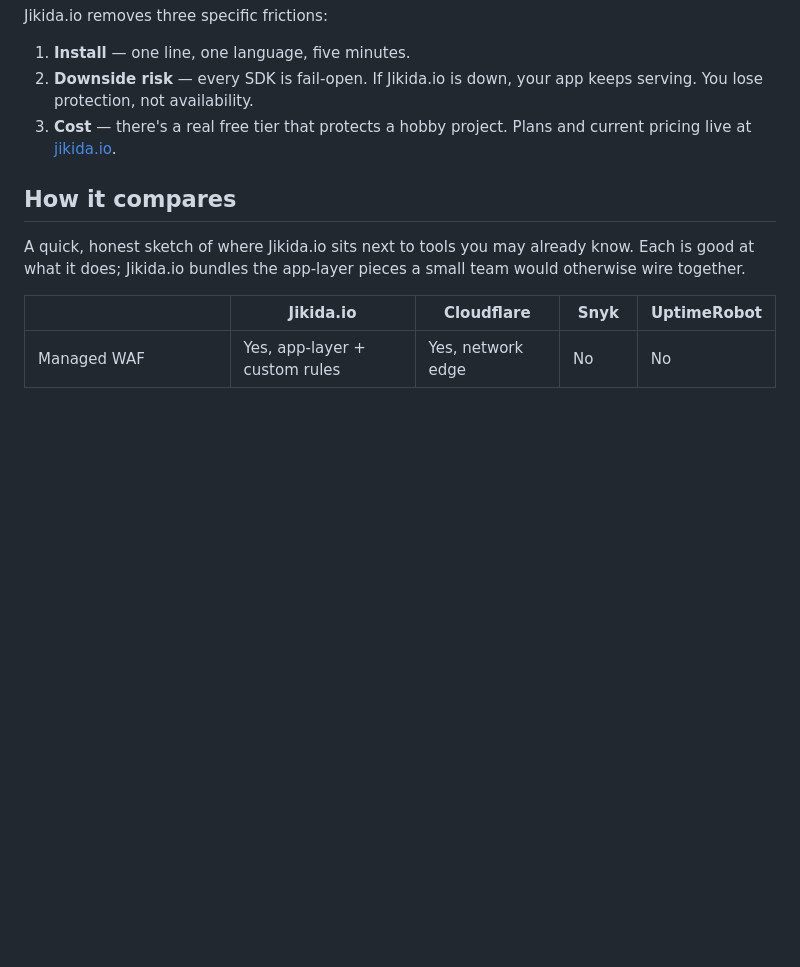
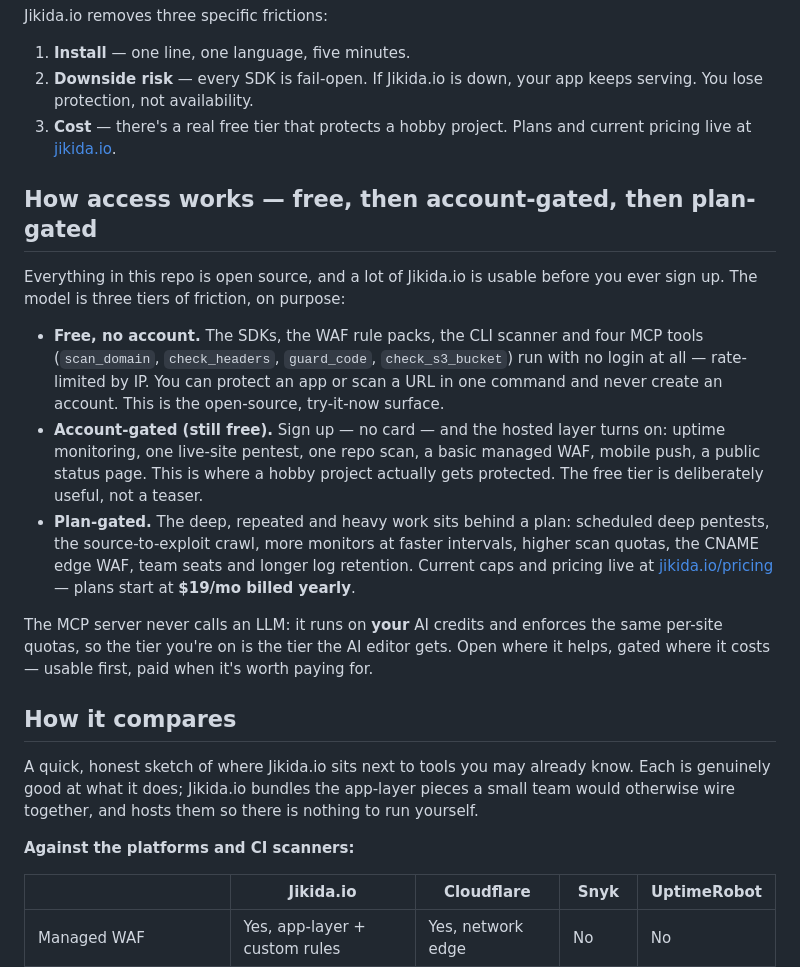
Before and after one commit to unesLam/jikida, a Markdown page: README.md, the part around one of its changes. Drawn GitHub-style; blank space fills up the shorter version.

```diff
--- a/README.md
+++ b/README.md
@@ -138,9 +140,21 @@ Jikida.io removes three specific frictions:
 2. **Downside risk** — every SDK is fail-open. If Jikida.io is down, your app keeps serving. You lose protection, not availability.
 3. **Cost** — there's a real free tier that protects a hobby project. Plans and current pricing live at [jikida.io](https://jikida.io).
 
+## How access works — free, then account-gated, then plan-gated
+
+Everything in this repo is open source, and a lot of Jikida.io is usable before you ever sign up. The model is three tiers of friction, on purpose:
+
+- **Free, no account.** The SDKs, the WAF rule packs, the CLI scanner and four MCP tools (`scan_domain`, `check_headers`, `guard_code`, `check_s3_bucket`) run with no login at all — rate-limited by IP. You can protect an app or scan a URL in one command and never create an account. This is the open-source, try-it-now surface.
+- **Account-gated (still free).** Sign up — no card — and the hosted layer turns on: uptime monitoring, one live-site pentest, one repo scan, a basic managed WAF, mobile push, a public status page. This is where a hobby project actually gets protected. The free tier is deliberately useful, not a teaser.
+- **Plan-gated.** The deep, repeated and heavy work sits behind a plan: scheduled deep pentests, the source-to-exploit crawl, more monitors at faster intervals, higher scan quotas, the CNAME edge WAF, team seats and longer log retention. Current caps and pricing live at [jikida.io/pricing](https://jikida.io/pricing) — plans start at **$19/mo billed yearly**.
+
+The MCP server never calls an LLM: it runs on **your** AI credits and enforces the same per-site quotas, so the tier you're on is the tier the AI editor gets. Open where it helps, gated where it costs — usable first, paid when it's worth paying for.
+
 ## How it compares
 
-A quick, honest sketch of where Jikida.io sits next to tools you may already know. Each is good at what it does; Jikida.io bundles the app-layer pieces a small team would otherwise wire together.
+A quick, honest sketch of where Jikida.io sits next to tools you may already know. Each is genuinely good at what it does; Jikida.io bundles the app-layer pieces a small team would otherwise wire together, and hosts them so there is nothing to run yourself.
+
+**Against the platforms and CI scanners:**
 
 | | **Jikida.io** | **Cloudflare** | **Snyk** | **UptimeRobot** |
 | --- | --- | --- | --- | --- |
```
Also changed, not shown: other parts of README.md (+20 -0 lines).
